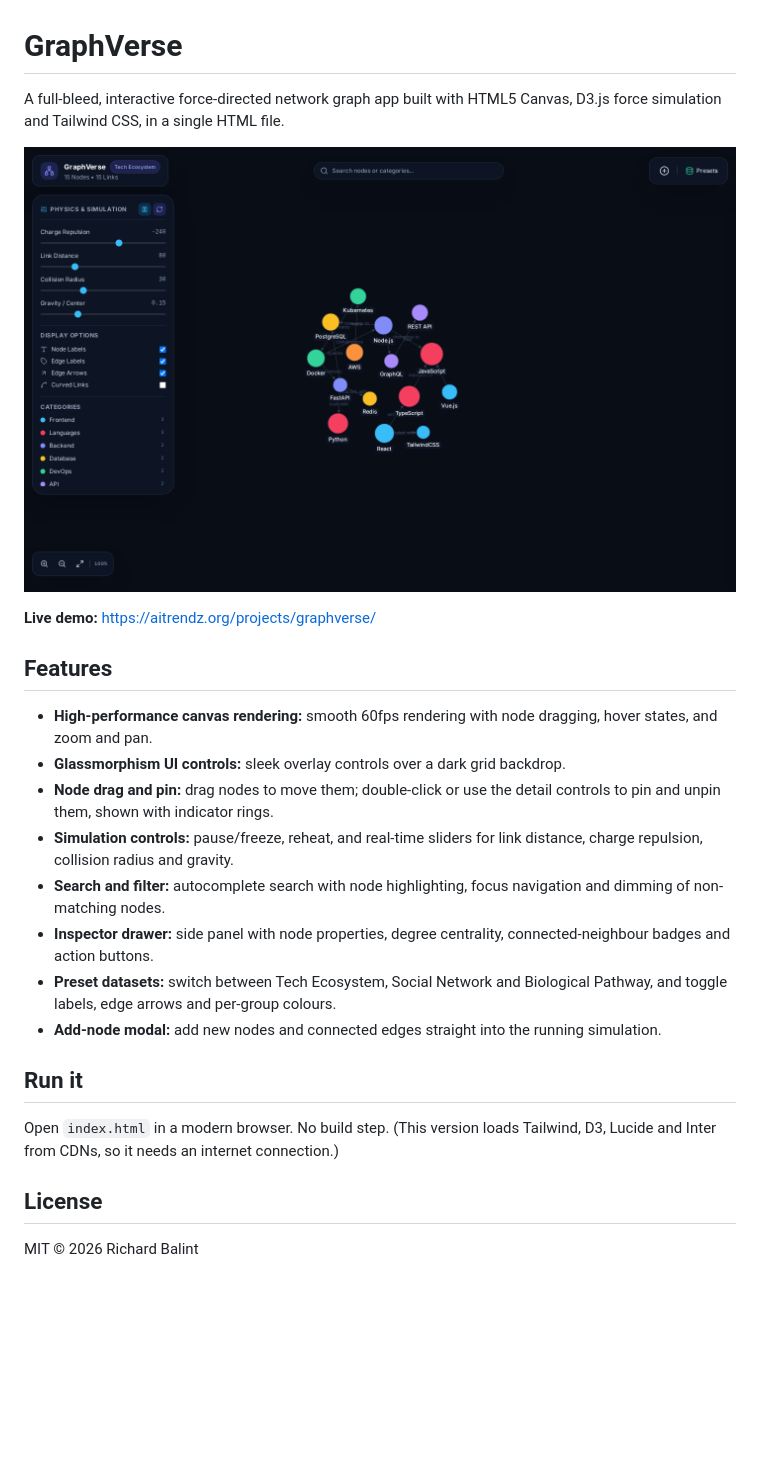
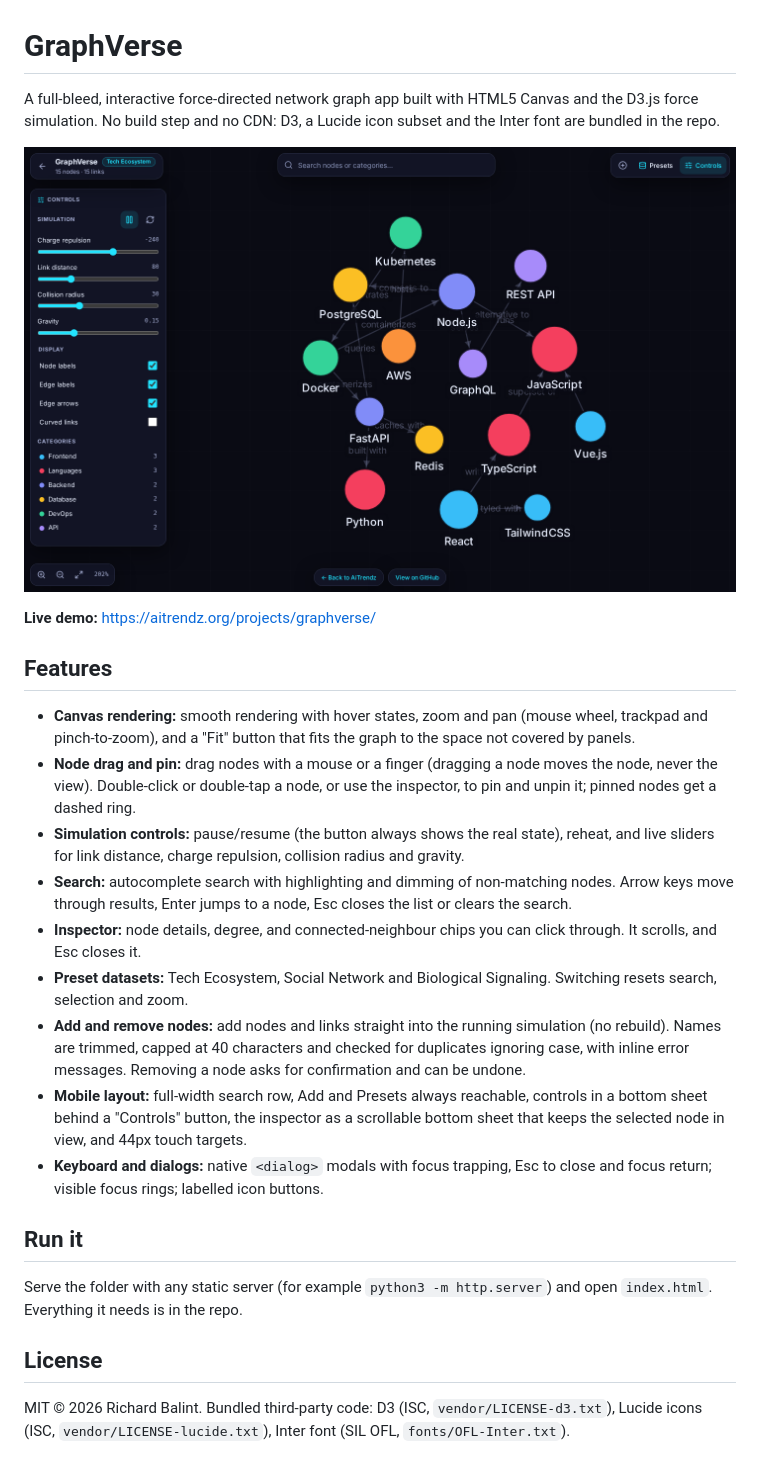
Before and after one commit to YoRichB/graphverse, a Markdown page: README.md, the part around the change. Rendered like a GitHub page; pictures changed too: docs/screenshot.png; blank space fills up the shorter version.

Commit message:
GraphVerse v2: fix node drag, mobile layout, safe delete with undo, keyboard search, accessible dialogs

```diff
--- a/README.md
+++ b/README.md
@@ -1,6 +1,6 @@
 # GraphVerse
 
-A full-bleed, interactive force-directed network graph app built with HTML5 Canvas, D3.js force simulation and Tailwind CSS, in a single HTML file.
+A full-bleed, interactive force-directed network graph app built with HTML5 Canvas and the D3.js force simulation. No build step and no CDN: D3, a Lucide icon subset and the Inter font are bundled in the repo.
 
 ![GraphVerse screenshot](docs/screenshot.png)
 
@@ -8,19 +8,20 @@ A full-bleed, interactive force-directed network graph app built with HTML5 Canv
 
 ## Features
 
-- **High-performance canvas rendering:** smooth 60fps rendering with node dragging, hover states, and zoom and pan.
-- **Glassmorphism UI controls:** sleek overlay controls over a dark grid backdrop.
-- **Node drag and pin:** drag nodes to move them; double-click or use the detail controls to pin and unpin them, shown with indicator rings.
-- **Simulation controls:** pause/freeze, reheat, and real-time sliders for link distance, charge repulsion, collision radius and gravity.
-- **Search and filter:** autocomplete search with node highlighting, focus navigation and dimming of non-matching nodes.
-- **Inspector drawer:** side panel with node properties, degree centrality, connected-neighbour badges and action buttons.
-- **Preset datasets:** switch between Tech Ecosystem, Social Network and Biological Pathway, and toggle labels, edge arrows and per-group colours.
-- **Add-node modal:** add new nodes and connected edges straight into the running simulation.
+- **Canvas rendering:** smooth rendering with hover states, zoom and pan (mouse wheel, trackpad and pinch-to-zoom), and a "Fit" button that fits the graph to the space not covered by panels.
+- **Node drag and pin:** drag nodes with a mouse or a finger (dragging a node moves the node, never the view). Double-click or double-tap a node, or use the inspector, to pin and unpin it; pinned nodes get a dashed ring.
+- **Simulation controls:** pause/resume (the button always shows the real state), reheat, and live sliders for link distance, charge repulsion, collision radius and gravity.
+- **Search:** autocomplete search with highlighting and dimming of non-matching nodes. Arrow keys move through results, Enter jumps to a node, Esc closes the list or clears the search.
+- **Inspector:** node details, degree, and connected-neighbour chips you can click through. It scrolls, and Esc closes it.
+- **Preset datasets:** Tech Ecosystem, Social Network and Biological Signaling. Switching resets search, selection and zoom.
+- **Add and remove nodes:** add nodes and links straight into the running simulation (no rebuild). Names are trimmed, capped at 40 characters and checked for duplicates ignoring case, with inline error messages. Removing a node asks for confirmation and can be undone.
+- **Mobile layout:** full-width search row, Add and Presets always reachable, controls in a bottom sheet behind a "Controls" button, the inspector as a scrollable bottom sheet that keeps the selected node in view, and 44px touch targets.
+- **Keyboard and dialogs:** native `<dialog>` modals with focus trapping, Esc to close and focus return; visible focus rings; labelled icon buttons.
 
 ## Run it
 
-Open `index.html` in a modern browser. No build step. (This version loads Tailwind, D3, Lucide and Inter from CDNs, so it needs an internet connection.)
+Serve the folder with any static server (for example `python3 -m http.server`) and open `index.html`. Everything it needs is in the repo.
 
 ## License
 
-MIT © 2026 Richard Balint
+MIT © 2026 Richard Balint. Bundled third-party code: D3 (ISC, `vendor/LICENSE-d3.txt`), Lucide icons (ISC, `vendor/LICENSE-lucide.txt`), Inter font (SIL OFL, `fonts/OFL-Inter.txt`).
```
Also changed, not shown: 10 other files.
